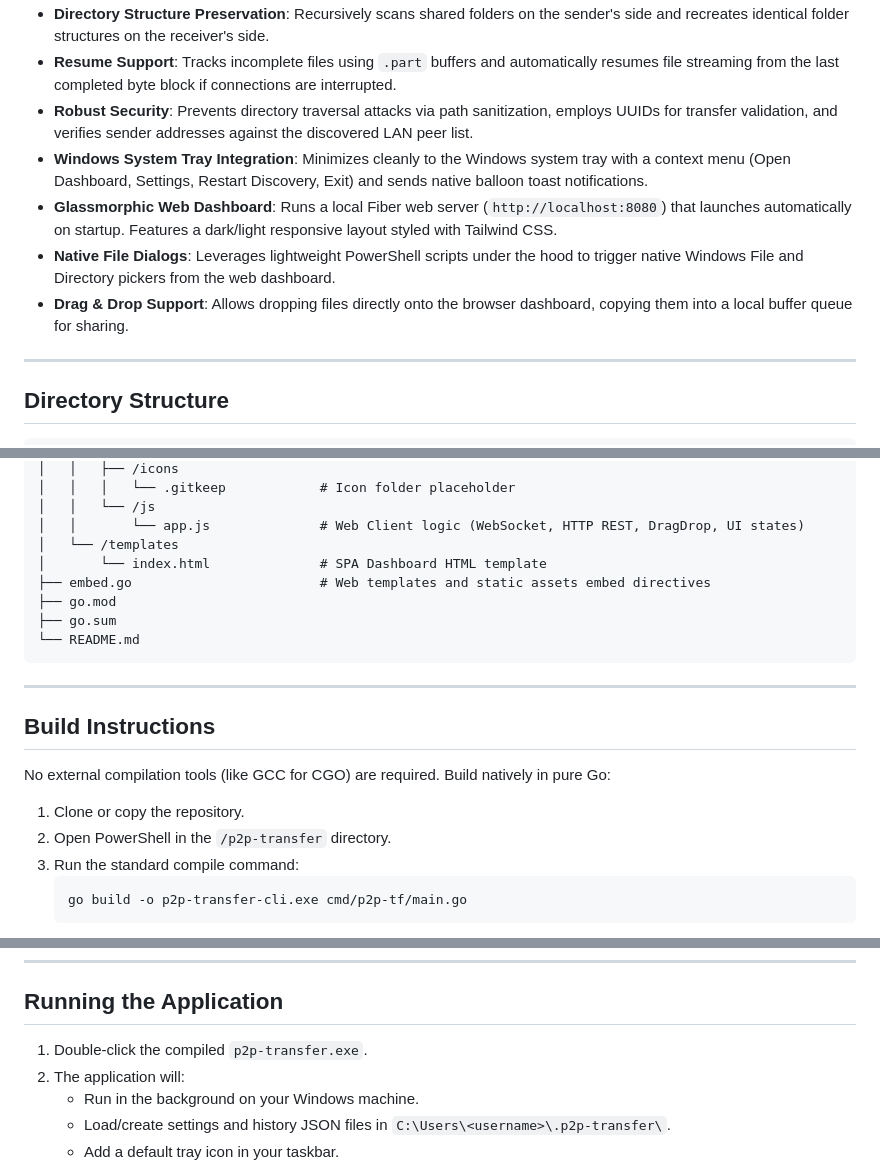
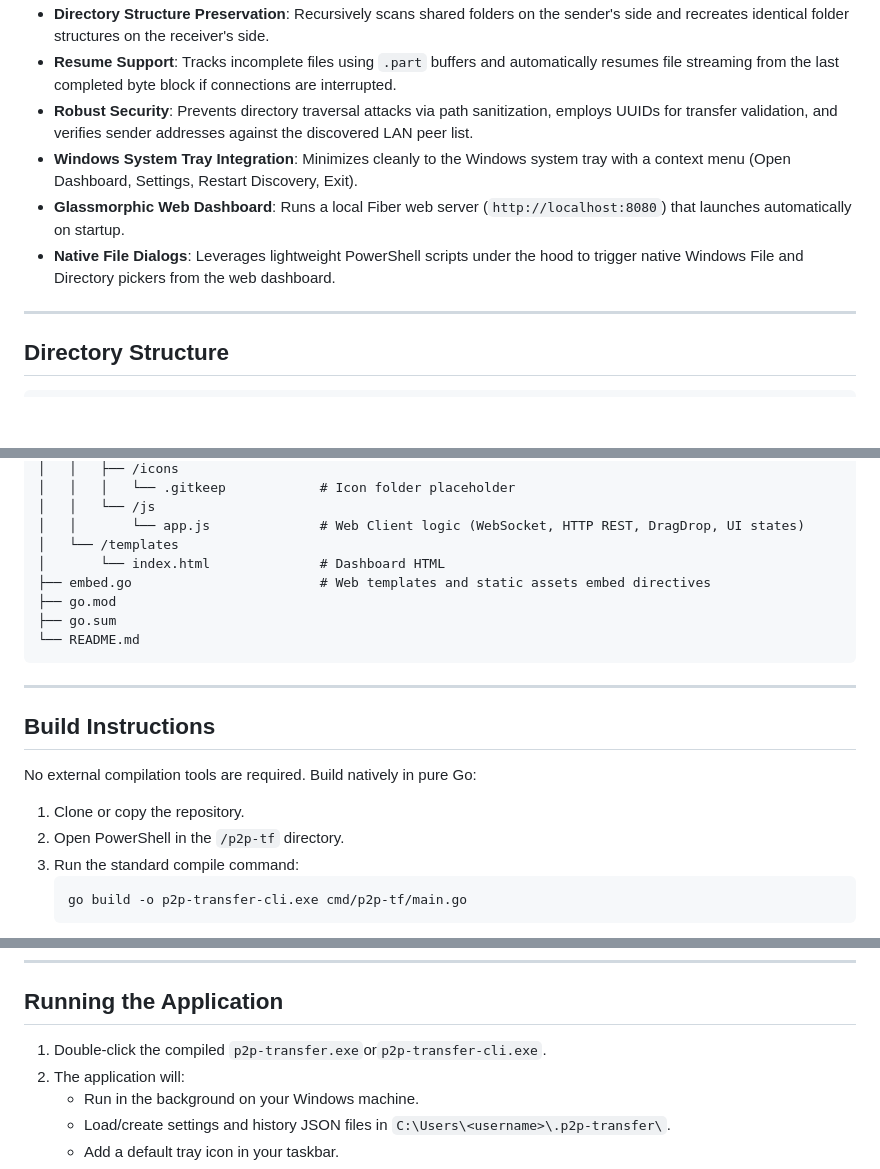
Before and after one commit to Jordan10001/p2p-tf, a Markdown page: README.md, 3 parts joined by grey strips. GitHub-like rendering; blank space fills up the shorter version.

````diff
--- a/README.md
+++ b/README.md
@@ -11,10 +11,9 @@ It provides a modern user experience comparable to AirDrop or LocalSend, running
 - **Directory Structure Preservation**: Recursively scans shared folders on the sender's side and recreates identical folder structures on the receiver's side.
 - **Resume Support**: Tracks incomplete files using `.part` buffers and automatically resumes file streaming from the last completed byte block if connections are interrupted.
 - **Robust Security**: Prevents directory traversal attacks via path sanitization, employs UUIDs for transfer validation, and verifies sender addresses against the discovered LAN peer list.
-- **Windows System Tray Integration**: Minimizes cleanly to the Windows system tray with a context menu (Open Dashboard, Settings, Restart Discovery, Exit) and sends native balloon toast notifications.
-- **Glassmorphic Web Dashboard**: Runs a local Fiber web server (`http://localhost:8080`) that launches automatically on startup. Features a dark/light responsive layout styled with Tailwind CSS.
+- **Windows System Tray Integration**: Minimizes cleanly to the Windows system tray with a context menu (Open Dashboard, Settings, Restart Discovery, Exit).
+- **Glassmorphic Web Dashboard**: Runs a local Fiber web server (`http://localhost:8080`) that launches automatically on startup.
 - **Native File Dialogs**: Leverages lightweight PowerShell scripts under the hood to trigger native Windows File and Directory pickers from the web dashboard.
-- **Drag & Drop Support**: Allows dropping files directly onto the browser dashboard, copying them into a local buffer queue for sharing.
 
 ---
 
@@ -60,7 +59,7 @@ It provides a modern user experience comparable to AirDrop or LocalSend, running
 │   │   └── /js
 │   │       └── app.js              # Web Client logic (WebSocket, HTTP REST, DragDrop, UI states)
 │   └── /templates
-│       └── index.html              # SPA Dashboard HTML template
+│       └── index.html              # Dashboard HTML
 ├── embed.go                        # Web templates and static assets embed directives
 ├── go.mod
 ├── go.sum
@@ -71,10 +70,10 @@ It provides a modern user experience comparable to AirDrop or LocalSend, running
 
 ## Build Instructions
 
-No external compilation tools (like GCC for CGO) are required. Build natively in pure Go:
+No external compilation tools are required. Build natively in pure Go:
 
 1. Clone or copy the repository.
-2. Open PowerShell in the `/p2p-transfer` directory.
+2. Open PowerShell in the `/p2p-tf` directory.
 3. Run the standard compile command:
    ```powershell
    go build -o p2p-transfer-cli.exe cmd/p2p-tf/main.go
@@ -92,7 +91,7 @@ No external compilation tools (like GCC for CGO) are required. Build natively in
 
 ## Running the Application
 
-1. Double-click the compiled `p2p-transfer.exe`.
+1. Double-click the compiled `p2p-transfer.exe`or`p2p-transfer-cli.exe`.
 2. The application will:
    - Run in the background on your Windows machine.
    - Load/create settings and history JSON files in `C:\Users\<username>\.p2p-transfer\`.
````
